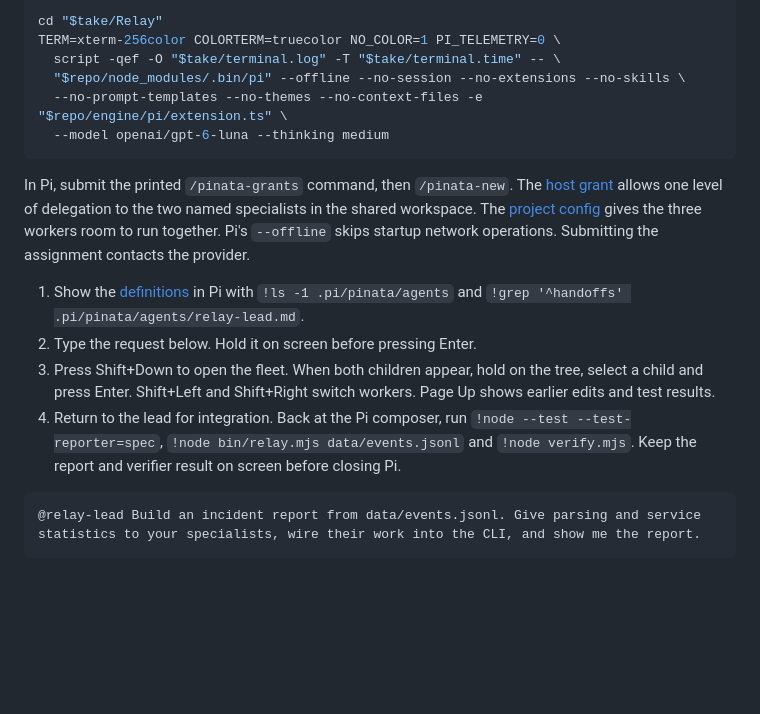
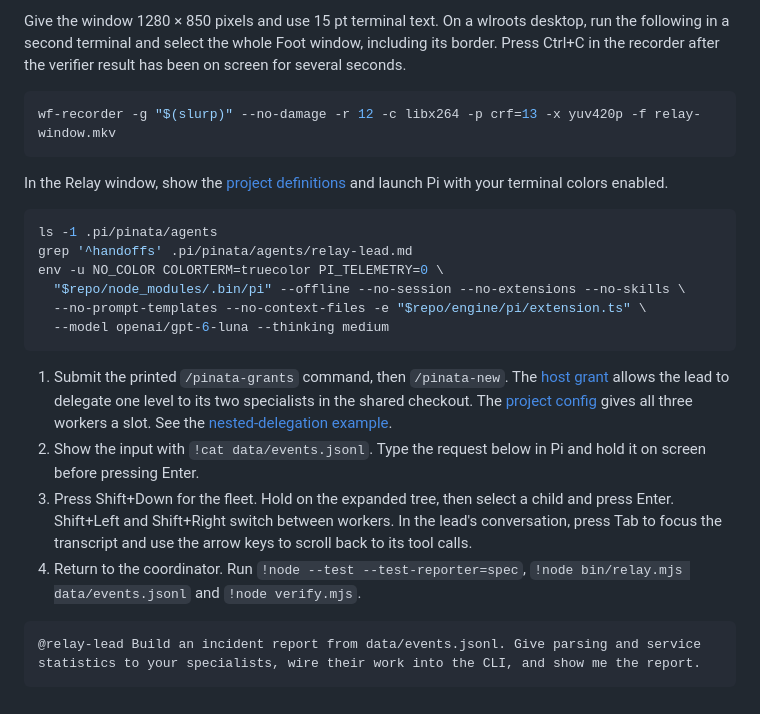
Before and after one commit to funsaized/pinata, a Markdown page: media/README.md, the part around one of its changes. Rendered like a GitHub page; blank space fills up the shorter version.

````diff
--- a/media/README.md
+++ b/media/README.md
@@ -39,18 +40,25 @@ node -e 'console.log("/pinata-grants " + JSON.stringify(require("./examples/rela
 
-cd "$take/Relay"
-TERM=xterm-256color COLORTERM=truecolor NO_COLOR=1 PI_TELEMETRY=0 \
-  script -qef -O "$take/terminal.log" -T "$take/terminal.time" -- \
+Give the window 1280 × 850 pixels and use 15 pt terminal text. On a wlroots desktop, run the following in a second terminal and select the whole Foot window, including its border. Press Ctrl+C in the recorder after the verifier result has been on screen for several seconds.
+
+```sh
+wf-recorder -g "$(slurp)" --no-damage -r 12 -c libx264 -p crf=13 -x yuv420p -f relay-window.mkv
+```
+
+In the Relay window, show the [project definitions](../examples/agents/relay) and launch Pi with your terminal colors enabled.
+
+```sh
+ls -1 .pi/pinata/agents
+grep '^handoffs' .pi/pinata/agents/relay-lead.md
+env -u NO_COLOR COLORTERM=truecolor PI_TELEMETRY=0 \
   "$repo/node_modules/.bin/pi" --offline --no-session --no-extensions --no-skills \
-  --no-prompt-templates --no-themes --no-context-files -e "$repo/engine/pi/extension.ts" \
+  --no-prompt-templates --no-context-files -e "$repo/engine/pi/extension.ts" \
   --model openai/gpt-6-luna --thinking medium
 ```
 
-In Pi, submit the printed `/pinata-grants` command, then `/pinata-new`. The [host grant](../examples/relay/recording/grants.json) allows one level of delegation to the two named specialists in the shared workspace. The [project config](../examples/relay/recording/pinata.json) gives the three workers room to run together. Pi's `--offline` skips startup network operations. Submitting the assignment contacts the provider.
-
-1. Show the [definitions](../examples/agents/relay) in Pi with `!ls -1 .pi/pinata/agents` and `!grep '^handoffs' .pi/pinata/agents/relay-lead.md`.
-2. Type the request below. Hold it on screen before pressing Enter.
-3. Press Shift+Down to open the fleet. When both children appear, hold on the tree, select a child and press Enter. Shift+Left and Shift+Right switch workers. Page Up shows earlier edits and test results.
-4. Return to the lead for integration. Back at the Pi composer, run `!node --test --test-reporter=spec`, `!node bin/relay.mjs data/events.jsonl` and `!node verify.mjs`. Keep the report and verifier result on screen before closing Pi.
+1. Submit the printed `/pinata-grants` command, then `/pinata-new`. The [host grant](../examples/relay/recording/grants.json) allows the lead to delegate one level to its two specialists in the shared checkout. The [project config](../examples/relay/recording/pinata.json) gives all three workers a slot. See the [nested-delegation example](../README.md#nested-delegation).
+2. Show the input with `!cat data/events.jsonl`. Type the request below in Pi and hold it on screen before pressing Enter.
+3. Press Shift+Down for the fleet. Hold on the expanded tree, then select a child and press Enter. Shift+Left and Shift+Right switch between workers. In the lead's conversation, press Tab to focus the transcript and use the arrow keys to scroll back to its tool calls.
+4. Return to the coordinator. Run `!node --test --test-reporter=spec`, `!node bin/relay.mjs data/events.jsonl` and `!node verify.mjs`.
 
 ```text
 @relay-lead Build an incident report from data/events.jsonl. Give parsing and service statistics to your specialists, wire their work into the CLI, and show me the report.
````
Also changed, not shown: other parts of media/README.md (+15 -14 lines), README.md (+1 -1 lines), media/pinata-fleet.png, 6 other files.
